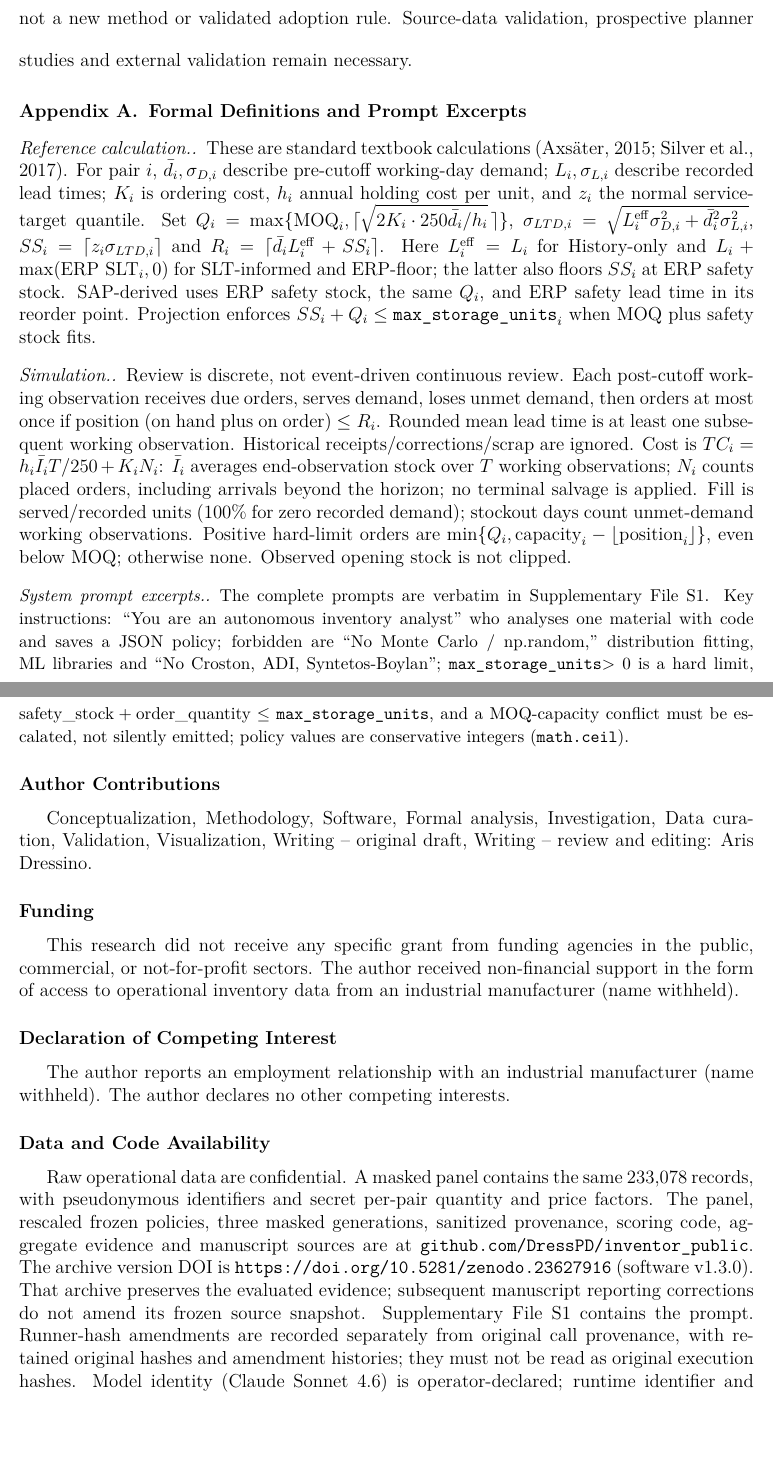
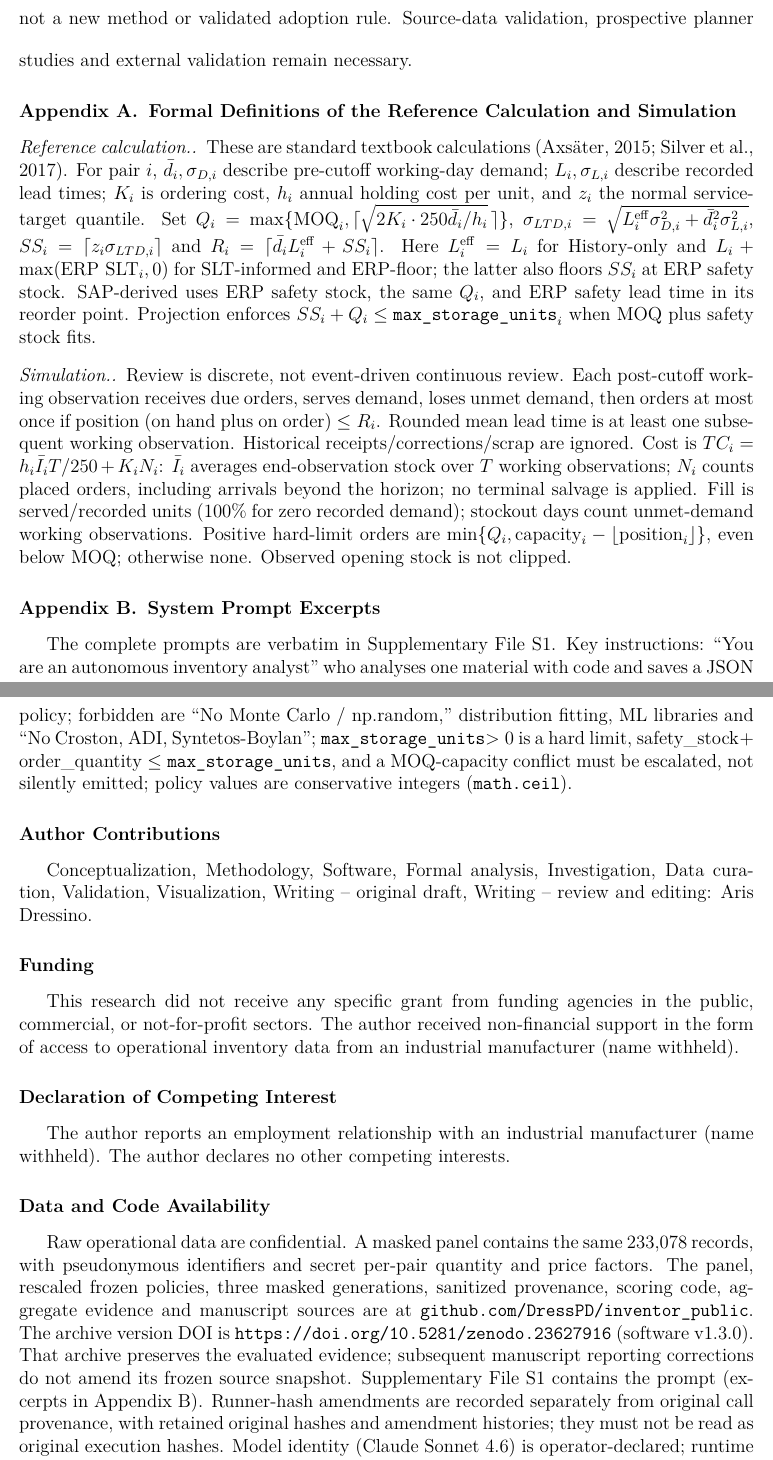
Before and after one commit to DressPD/inventor_public, a LaTeX paper (manuscript/main.tex): two parts of pages 29 and 30 of 36, joined at a grey line, cut so that both start at the same text, the shorter picture padded with empty space. Compiled offline with pdfLaTeX.

Commit message:
docs: split appendices into A (definitions) and B (prompt excerpts)

```diff
--- a/manuscript/main.tex
+++ b/manuscript/main.tex
@@ -438,7 +438,7 @@ InventOR shows when ERP-relative LLM savings are insufficient evidence for opera
 
 \appendix
 \singlespacing
-\section{Formal Definitions and Prompt Excerpts}
+\section{Formal Definitions of the Reference Calculation and Simulation}
 \label{app:math}
 
 \paragraph{Reference calculation.}
@@ -447,11 +447,10 @@ These are standard textbook calculations \cite{silver2017inventory, axsater2015i
 \paragraph{Simulation.}
 Review is discrete, not event-driven continuous review. Each post-cutoff working observation receives due orders, serves demand, loses unmet demand, then orders at most once if position (on hand plus on order) $\le R_i$. Rounded mean lead time is at least one subsequent working observation. Historical receipts/corrections/scrap are ignored. Cost is $TC_i=h_i\bar I_iT/250+K_iN_i$: $\bar I_i$ averages end-observation stock over $T$ working observations; $N_i$ counts placed orders, including arrivals beyond the horizon; no terminal salvage is applied. Fill is served/recorded units (100\% for zero recorded demand); stockout days count unmet-demand working observations. Positive hard-limit orders are $\min\{Q_i,\mathrm{capacity}_i-\lfloor\mathrm{position}_i\rfloor\}$, even below MOQ; otherwise none. Observed opening stock is not clipped.
 
-\paragraph{System prompt excerpts.}
+\section{System Prompt Excerpts}
 \label{app:prompt}
-\begingroup\small
+
 The complete prompts are verbatim in Supplementary File S1. Key instructions: ``You are an autonomous inventory analyst'' who analyses one material with code and saves a JSON policy; forbidden are ``No Monte Carlo / np.random,'' distribution fitting, ML libraries and ``No Croston, ADI, Syntetos-Boylan''; \texttt{max\_storage\_units}$>0$ is a hard limit, $\mathrm{safety\_stock}+\mathrm{order\_quantity}\le\texttt{max\_storage\_units}$, and a MOQ-capacity conflict must be escalated, not silently emitted; policy values are conservative integers (\texttt{math.ceil}).
-\endgroup
 
 \section*{Author Contributions}
 Conceptualization, Methodology, Software, Formal analysis, Investigation, Data curation, Validation, Visualization, Writing -- original draft, Writing -- review and editing: Aris Dressino.
@@ -464,7 +463,7 @@ The author received non-financial support in the form of access to operational i
 The author reports an employment relationship with an industrial manufacturer (name withheld). The author declares no other competing interests.
 
 \section*{Data and Code Availability}
-Raw operational data are confidential. A masked panel contains the same 233{,}078 records, with pseudonymous identifiers and secret per-pair quantity and price factors. The panel, rescaled frozen policies, three masked generations, sanitized provenance, scoring code, aggregate evidence and manuscript sources are at \texttt{github.com/DressPD/inventor\_public}. The archive version DOI is \texttt{https://doi.org/10.5281/zenodo.23627916} (software v1.3.0). That archive preserves the evaluated evidence; subsequent manuscript reporting corrections do not amend its frozen source snapshot. Supplementary File S1 contains the prompt. Runner-hash amendments are recorded separately from original call provenance, with retained original hashes and amendment histories; they must not be read as original execution hashes. Model identity (Claude Sonnet 4.6) is operator-declared; runtime identifier and sampling settings are unavailable.
+Raw operational data are confidential. A masked panel contains the same 233{,}078 records, with pseudonymous identifiers and secret per-pair quantity and price factors. The panel, rescaled frozen policies, three masked generations, sanitized provenance, scoring code, aggregate evidence and manuscript sources are at \texttt{github.com/DressPD/inventor\_public}. The archive version DOI is \texttt{https://doi.org/10.5281/zenodo.23627916} (software v1.3.0). That archive preserves the evaluated evidence; subsequent manuscript reporting corrections do not amend its frozen source snapshot. Supplementary File S1 contains the prompt (excerpts in \ref{app:prompt}). Runner-hash amendments are recorded separately from original call provenance, with retained original hashes and amendment histories; they must not be read as original execution hashes. Model identity (Claude Sonnet 4.6) is operator-declared; runtime identifier and sampling settings are unavailable.
 
 Supplementary File S2 supplies anonymous methods, code, masked inputs, frozen policies, tests and separate strict-admission results. This later working support is distinct from the unchanged archives; it supports replay, not proprietary inference reconstruction.
 
```
Also changed, not shown: manuscript/main.pdf, manuscript/main.tex (2 more changed lines), 1 other file.
